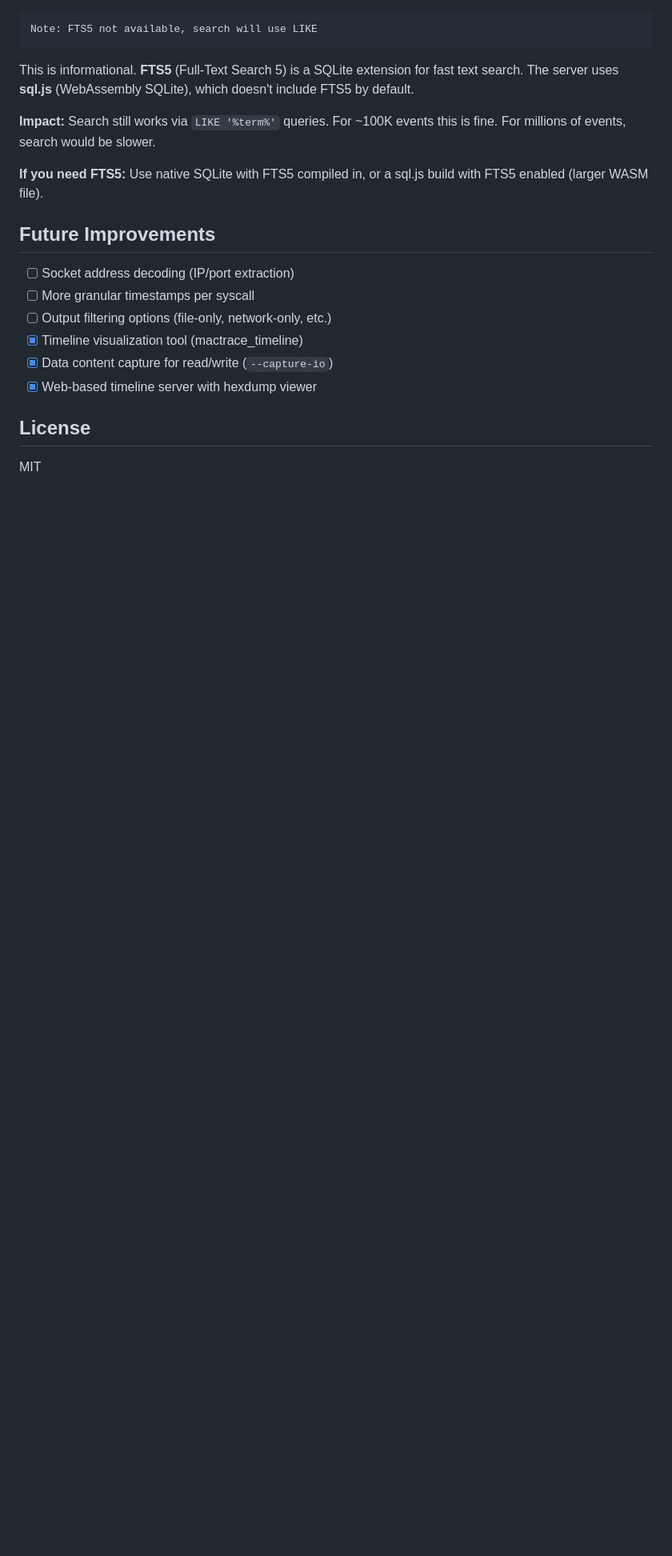
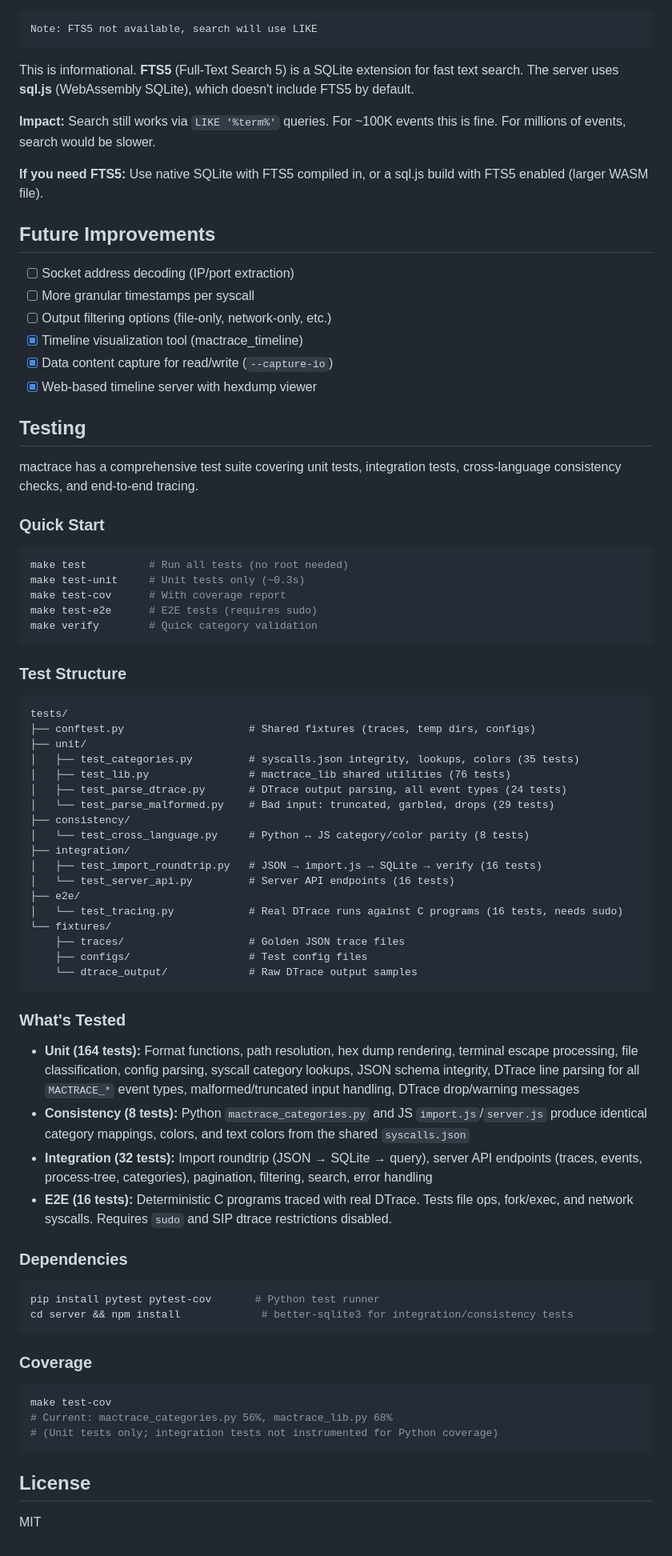
Before and after one commit to zenfish/f8, a Markdown page: README.md, the part around the change. Shown at 80% size. GitHub-like rendering; blank space fills up the shorter version.

Commit message:
Document test suite in README: structure, coverage, make targets, dependencies
220 tests across 6 phases: unit, malformed input, cross-language
consistency, import roundtrip, server API, and E2E tracing.

````diff
--- a/README.md
+++ b/README.md
@@ -471,6 +471,65 @@ This is informational. **FTS5** (Full-Text Search 5) is a SQLite extension for f
 - [x] Data content capture for read/write (`--capture-io`)
 - [x] Web-based timeline server with hexdump viewer
 
+## Testing
+
+mactrace has a comprehensive test suite covering unit tests, integration tests, cross-language consistency checks, and end-to-end tracing.
+
+### Quick Start
+
+```bash
+make test          # Run all tests (no root needed)
+make test-unit     # Unit tests only (~0.3s)
+make test-cov      # With coverage report
+make test-e2e      # E2E tests (requires sudo)
+make verify        # Quick category validation
+```
+
+### Test Structure
+
+```
+tests/
+├── conftest.py                    # Shared fixtures (traces, temp dirs, configs)
+├── unit/
+│   ├── test_categories.py         # syscalls.json integrity, lookups, colors (35 tests)
+│   ├── test_lib.py                # mactrace_lib shared utilities (76 tests)
+│   ├── test_parse_dtrace.py       # DTrace output parsing, all event types (24 tests)
+│   └── test_parse_malformed.py    # Bad input: truncated, garbled, drops (29 tests)
+├── consistency/
+│   └── test_cross_language.py     # Python ↔ JS category/color parity (8 tests)
+├── integration/
+│   ├── test_import_roundtrip.py   # JSON → import.js → SQLite → verify (16 tests)
+│   └── test_server_api.py         # Server API endpoints (16 tests)
+├── e2e/
+│   └── test_tracing.py            # Real DTrace runs against C programs (16 tests, needs sudo)
+└── fixtures/
+    ├── traces/                    # Golden JSON trace files
+    ├── configs/                   # Test config files
+    └── dtrace_output/             # Raw DTrace output samples
+```
+
+### What's Tested
+
+- **Unit (164 tests):** Format functions, path resolution, hex dump rendering, terminal escape processing, file classification, config parsing, syscall category lookups, JSON schema integrity, DTrace line parsing for all `MACTRACE_*` event types, malformed/truncated input handling, DTrace drop/warning messages
+- **Consistency (8 tests):** Python `mactrace_categories.py` and JS `import.js`/`server.js` produce identical category mappings, colors, and text colors from the shared `syscalls.json`
+- **Integration (32 tests):** Import roundtrip (JSON → SQLite → query), server API endpoints (traces, events, process-tree, categories), pagination, filtering, search, error handling
+- **E2E (16 tests):** Deterministic C programs traced with real DTrace. Tests file ops, fork/exec, and network syscalls. Requires `sudo` and SIP dtrace restrictions disabled.
+
+### Dependencies
+
+```bash
+pip install pytest pytest-cov       # Python test runner
+cd server && npm install             # better-sqlite3 for integration/consistency tests
+```
+
+### Coverage
+
+```bash
+make test-cov
+# Current: mactrace_categories.py 56%, mactrace_lib.py 68%
+# (Unit tests only; integration tests not instrumented for Python coverage)
+```
+
 ## License
 
 MIT
````
